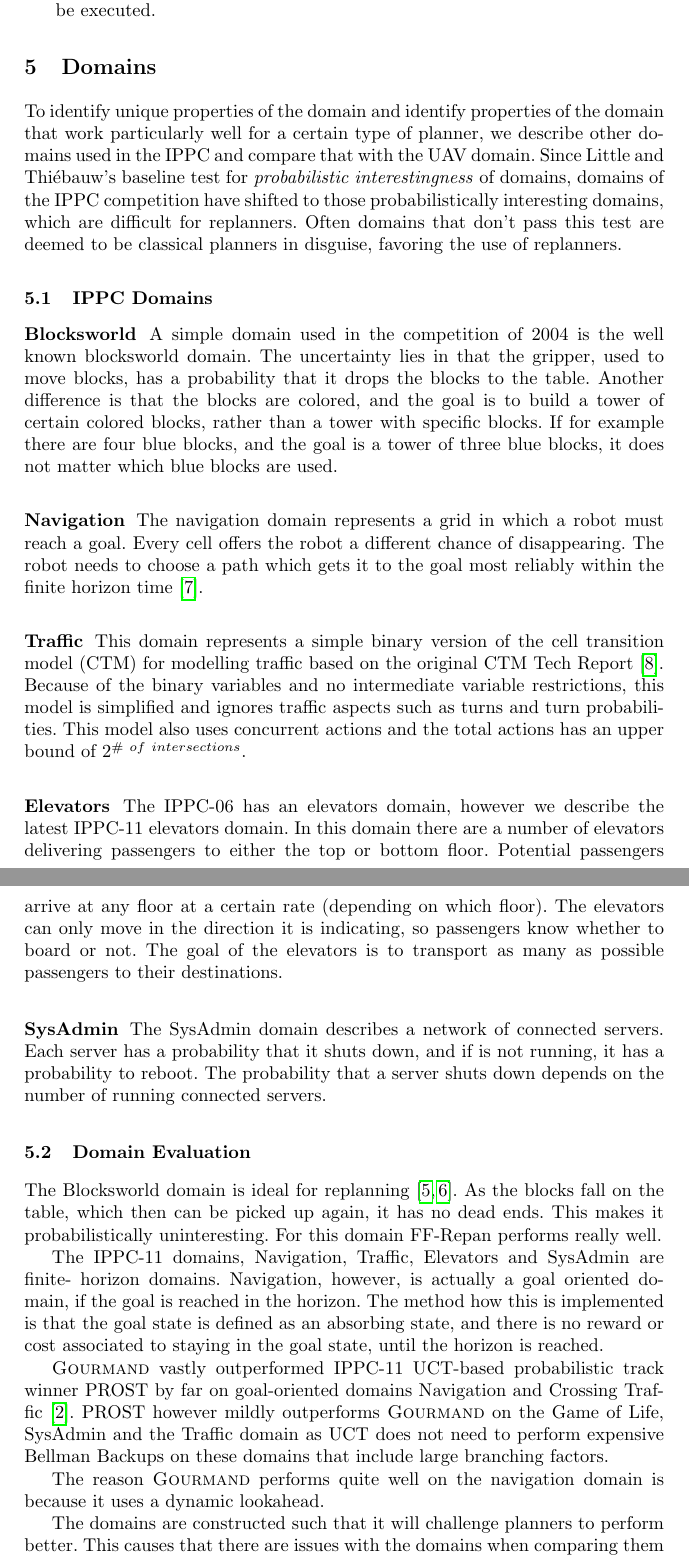
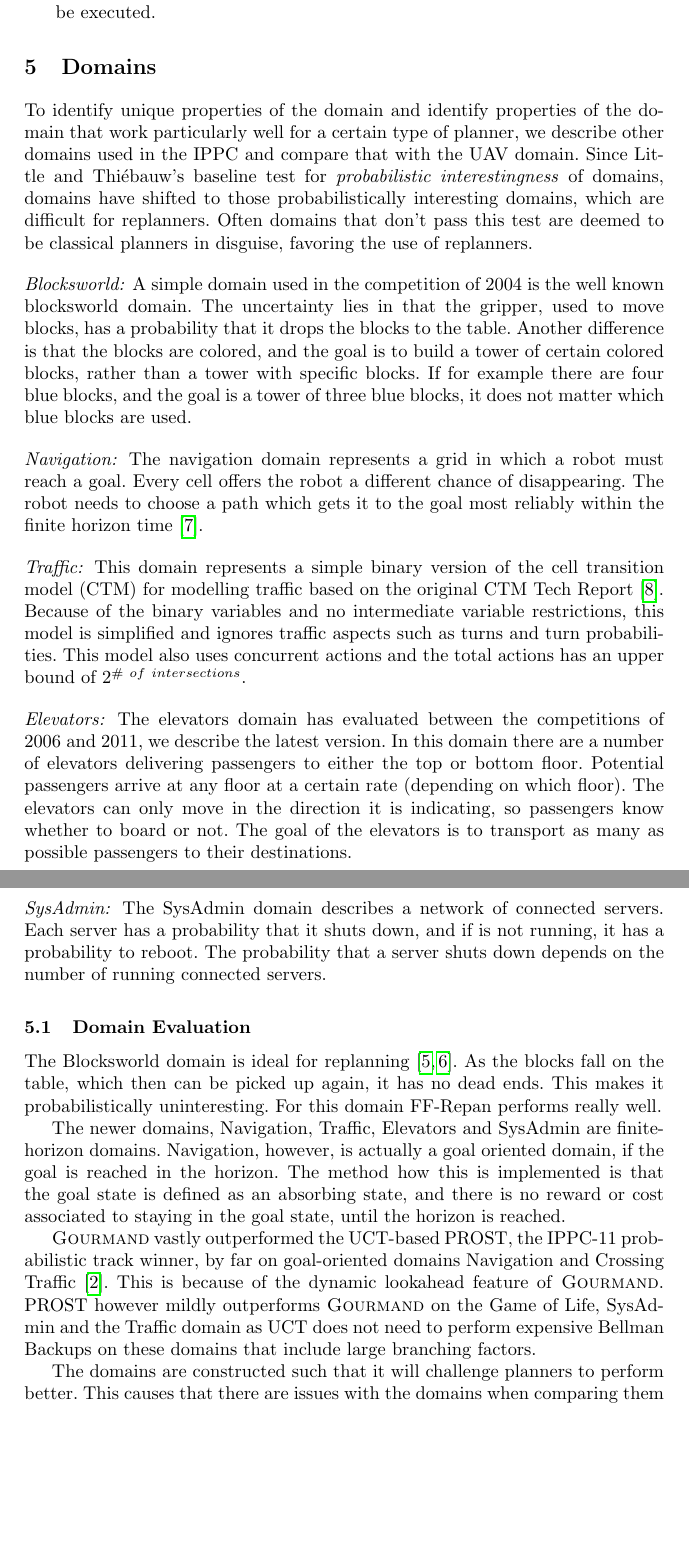
Before and after one commit to ImaraSpeek/SeminarAlgorithms, a LaTeX thesis (FinalPaper/paper.tex): two parts of pages 5 and 6 of 13, joined at a grey line, cut so that both start at the same text, the shorter picture padded with empty space. Compiled offline with pdfLaTeX.

Commit message:
Less use of IPPC in the domains

```diff
--- a/FinalPaper/paper.tex
+++ b/FinalPaper/paper.tex
@@ -155,15 +155,12 @@ To identify unique properties of the domain and identify properties of the
 domain that work particularly well for a certain type of planner, we describe
 other domains used in the IPPC and compare that with the UAV domain. Since
 Little and Thi\'ebauw's baseline test for \emph{probabilistic interestingness}
-of domains, domains of the IPPC competition have shifted to those
-probabilistically interesting domains, which are difficult for replanners.
-Often domains that don't pass this test are deemed to be classical planners in
-disguise, favoring the use of replanners.
+of domains, domains have shifted to those probabilistically interesting
+domains, which are difficult for replanners. Often domains that don't pass
+this test are deemed to be classical planners in disguise, favoring the use of
+replanners.
 
-\subsection{IPPC Domains}
-
-\subsubsection{Blocksworld}
-
+\paragraph{Blocksworld:}
 A simple domain used in the competition of 2004 is the well known blocksworld
 domain. The uncertainty lies in that the gripper, used to move blocks, has a
 probability that it drops the blocks to the table. Another difference is that
@@ -172,15 +169,13 @@ blocks, rather than a tower with specific blocks. If for example there are
 four blue blocks, and the goal is a tower of three blue blocks, it does not
 matter which blue blocks are used.
 
-\subsubsection{Navigation}
-
+\paragraph{Navigation:}
 The navigation domain represents a grid in which a robot must reach a goal.
 Every cell offers the robot a different chance of disappearing. The robot needs
 to choose a path which gets it to the goal most reliably within the finite
 horizon time \cite{sanner2011navigation}.
 
-\subsubsection{Traffic}
-
+\paragraph{Traffic:}
 This domain represents a simple binary version of the cell transition model
 (CTM) for modelling traffic based on the original CTM Tech Report
 \cite{sanner2011traffic}. Because of the binary variables and no intermediate
@@ -188,18 +183,16 @@ variable restrictions, this model is simplified and ignores traffic aspects
 such as turns and turn probabilities. This model also uses concurrent actions
 and the total actions has an upper bound of $2^{\#~of~intersections}$.
 
-\subsubsection{Elevators}
+\paragraph{Elevators:}
+The elevators domain has evaluated between the competitions of 2006 and
+2011, we describe the latest version. In this domain there are a number of
+elevators delivering passengers to either the top or bottom floor. Potential
+passengers arrive at any floor at a certain rate (depending on which floor).
+The elevators can only move in the direction it is indicating, so passengers
+know whether to board or not. The goal of the elevators is to transport as many
+as possible passengers to their destinations.
 
-The IPPC-06 has an elevators domain, however we describe the latest IPPC-11
-elevators domain. In this domain there are a number of elevators delivering
-passengers to either the top or bottom floor. Potential passengers arrive at
-any floor at a certain rate (depending on which floor). The elevators can only
-move in the direction it is indicating, so passengers know whether to board or
-not. The goal of the elevators is to transport as many as possible passengers
-to their destinations.
-
-\subsubsection{SysAdmin}
-
+\paragraph{SysAdmin:}
 The SysAdmin domain describes a network of connected servers. Each server has
 a probability that it shuts down, and if is not running, it has a probability
 to reboot. The probability that a server shuts down depends on the number of
@@ -212,21 +205,19 @@ replanning~\cite{FFReplan, little2007probvsreplan}. As the blocks fall on the
 table, which then can be picked up again, it has no dead ends. This makes it
 probabilistically uninteresting. For this domain FF-Repan performs really well.
 
-The IPPC-11 domains, Navigation, Traffic, Elevators and SysAdmin are finite-
+The newer  domains, Navigation, Traffic, Elevators and SysAdmin are finite-
 horizon domains. Navigation, however, is actually a goal oriented domain, if
 the goal is reached in the horizon. The method how this is implemented is that
 the goal state is defined as an absorbing state, and there is no reward or cost
 associated to staying in the goal state, until the horizon is reached.
 
-\textsc{Gourmand} vastly outperformed IPPC-11 UCT-based probabilistic track
-winner PROST by far on goal-oriented domains Navigation and Crossing Traffic
-\cite{kolobov2012gourmand}. PROST however mildly outperforms \textsc{Gourmand}
-on the Game of Life, SysAdmin and the Traffic domain as UCT does not need to
-perform expensive Bellman Backups on these domains that include large branching
-factors.
-
-The reason \textsc{Gourmand} performs quite well on the navigation domain is
-because it uses a dynamic lookahead.
+\textsc{Gourmand} vastly outperformed the UCT-based PROST, the IPPC-11
+probabilistic track winner, by far on goal-oriented domains Navigation and
+Crossing Traffic \cite{kolobov2012gourmand}. This is because of the dynamic
+lookahead feature of \textsc{Gourmand}. PROST however mildly outperforms
+\textsc{Gourmand} on the Game of Life, SysAdmin and the Traffic domain as UCT
+does not need to perform expensive Bellman Backups on these domains that
+include large branching factors.
 
 The domains are constructed such that it will challenge planners to perform
 better. This causes that there are issues with the domains when comparing them
```
